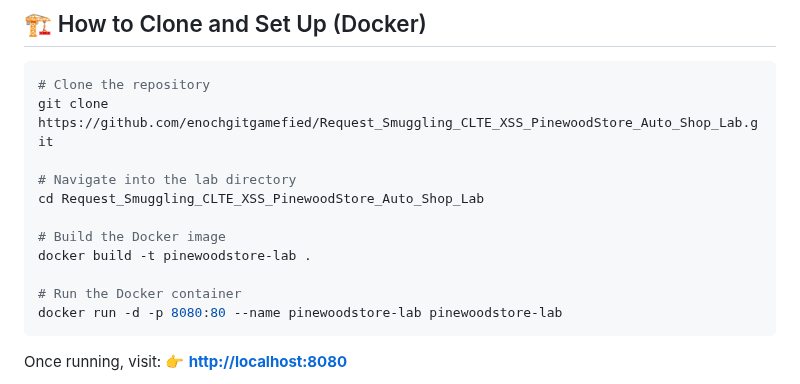
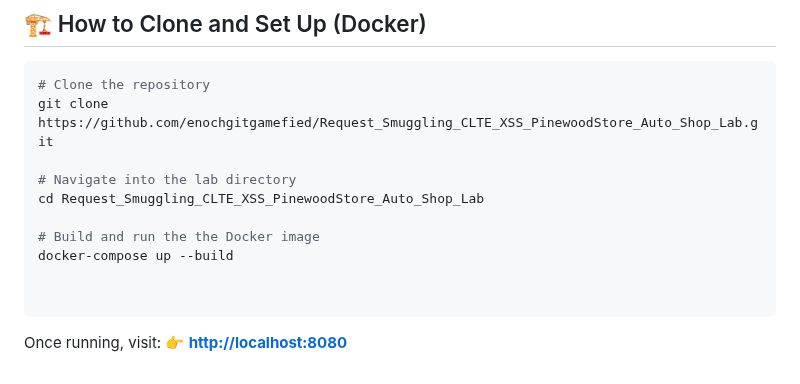
Before and after one commit to enochgitgamefied/Request_Smuggling_CLTE_XSS_PinewoodStore_Auto_Shop_Lab, a Markdown page: README.md, the part around the change. Drawn GitHub-style.

````diff
--- a/README.md
+++ b/README.md
@@ -48,11 +48,10 @@ git clone https://github.com/enochgitgamefied/Request_Smuggling_CLTE_XSS_Pinewoo
 # Navigate into the lab directory
 cd Request_Smuggling_CLTE_XSS_PinewoodStore_Auto_Shop_Lab
 
-# Build the Docker image
-docker build -t pinewoodstore-lab .
+# Build and run the the Docker image
+docker-compose up --build
 
-# Run the Docker container
-docker run -d -p 8080:80 --name pinewoodstore-lab pinewoodstore-lab
+
 ```
 
 Once running, visit:
````
